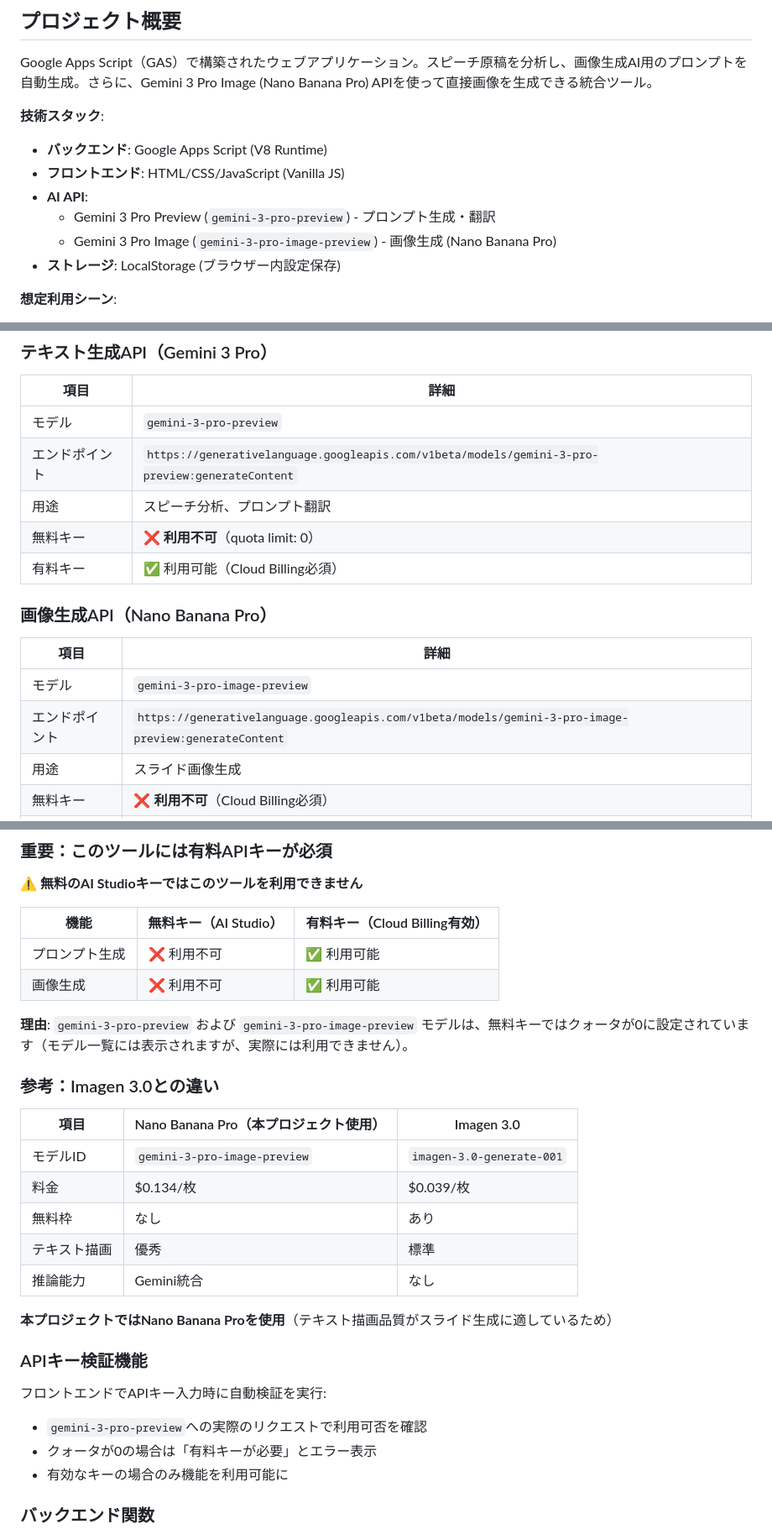
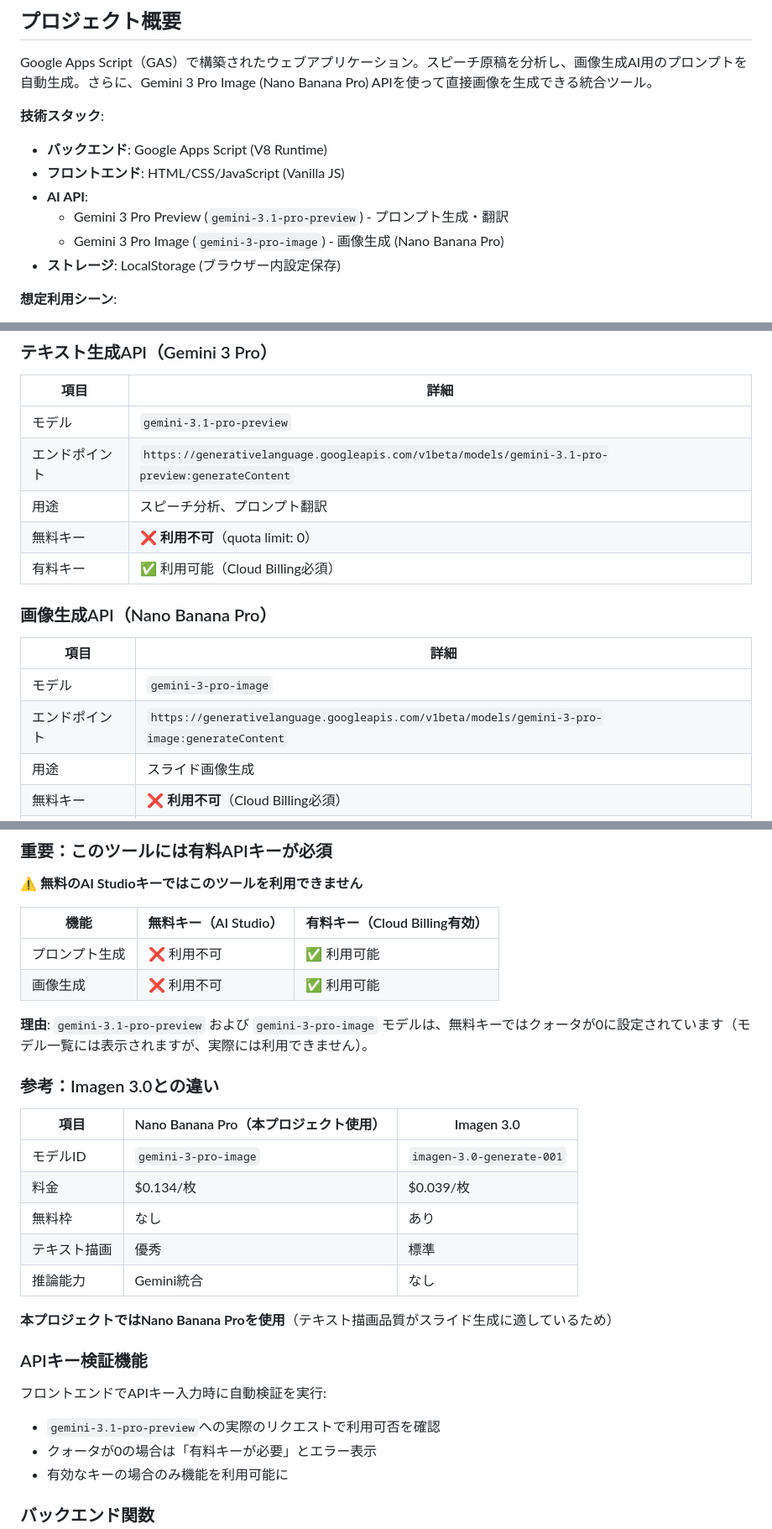
Before and after one commit to usedhonda/speech-to-slides, a Markdown page: AGENTS.md, 3 parts joined by grey strips. Shown at 84% size. Rendered like a GitHub page.

Commit message:
docs: align Gemini model references with current API endpoints

```diff
--- a/AGENTS.md
+++ b/AGENTS.md
@@ -10,8 +10,8 @@ Google Apps Script（GAS）で構築されたウェブアプリケーション
 - **バックエンド**: Google Apps Script (V8 Runtime)
 - **フロントエンド**: HTML/CSS/JavaScript (Vanilla JS)
 - **AI API**:
-  - Gemini 3 Pro Preview (`gemini-3-pro-preview`) - プロンプト生成・翻訳
-  - Gemini 3 Pro Image (`gemini-3-pro-image-preview`) - 画像生成 (Nano Banana Pro)
+  - Gemini 3 Pro Preview (`gemini-3.1-pro-preview`) - プロンプト生成・翻訳
+  - Gemini 3 Pro Image (`gemini-3-pro-image`) - 画像生成 (Nano Banana Pro)
 - **ストレージ**: LocalStorage (ブラウザー内設定保存)
 
 **想定利用シーン**:
@@ -199,8 +199,8 @@ slide_gen/
 
 | 項目 | 詳細 |
 |------|------|
-| モデル | `gemini-3-pro-preview` |
-| エンドポイント | `https://generativelanguage.googleapis.com/v1beta/models/gemini-3-pro-preview:generateContent` |
+| モデル | `gemini-3.1-pro-preview` |
+| エンドポイント | `https://generativelanguage.googleapis.com/v1beta/models/gemini-3.1-pro-preview:generateContent` |
 | 用途 | スピーチ分析、プロンプト翻訳 |
 | 無料キー | ❌ **利用不可**（quota limit: 0） |
 | 有料キー | ✅ 利用可能（Cloud Billing必須） |
@@ -209,8 +209,8 @@ slide_gen/
 
 | 項目 | 詳細 |
 |------|------|
-| モデル | `gemini-3-pro-image-preview` |
-| エンドポイント | `https://generativelanguage.googleapis.com/v1beta/models/gemini-3-pro-image-preview:generateContent` |
+| モデル | `gemini-3-pro-image` |
+| エンドポイント | `https://generativelanguage.googleapis.com/v1beta/models/gemini-3-pro-image:generateContent` |
 | 用途 | スライド画像生成 |
 | 無料キー | ❌ **利用不可**（Cloud Billing必須） |
 | 有料キー | ✅ 利用可能 |
@@ -226,13 +226,13 @@ slide_gen/
 | プロンプト生成 | ❌ 利用不可 | ✅ 利用可能 |
 | 画像生成 | ❌ 利用不可 | ✅ 利用可能 |
 
-**理由**: `gemini-3-pro-preview` および `gemini-3-pro-image-preview` モデルは、無料キーではクォータが0に設定されています（モデル一覧には表示されますが、実際には利用できません）。
+**理由**: `gemini-3.1-pro-preview` および `gemini-3-pro-image` モデルは、無料キーではクォータが0に設定されています（モデル一覧には表示されますが、実際には利用できません）。
 
 ### 参考：Imagen 3.0との違い
 
 | 項目 | Nano Banana Pro（本プロジェクト使用） | Imagen 3.0 |
 |------|--------------------------------------|------------|
-| モデルID | `gemini-3-pro-image-preview` | `imagen-3.0-generate-001` |
+| モデルID | `gemini-3-pro-image` | `imagen-3.0-generate-001` |
 | 料金 | $0.134/枚 | $0.039/枚 |
 | 無料枠 | なし | あり |
 | テキスト描画 | 優秀 | 標準 |
@@ -243,7 +243,7 @@ slide_gen/
 ### APIキー検証機能
 
 フロントエンドでAPIキー入力時に自動検証を実行:
-- `gemini-3-pro-preview`への実際のリクエストで利用可否を確認
+- `gemini-3.1-pro-preview`への実際のリクエストで利用可否を確認
 - クォータが0の場合は「有料キーが必要」とエラー表示
 - 有効なキーの場合のみ機能を利用可能に
 
```
